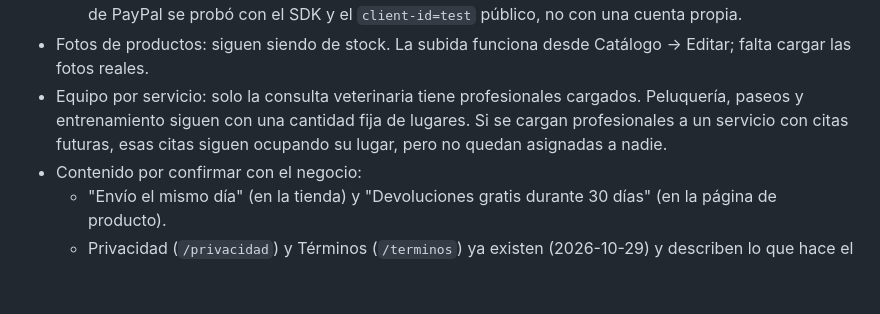
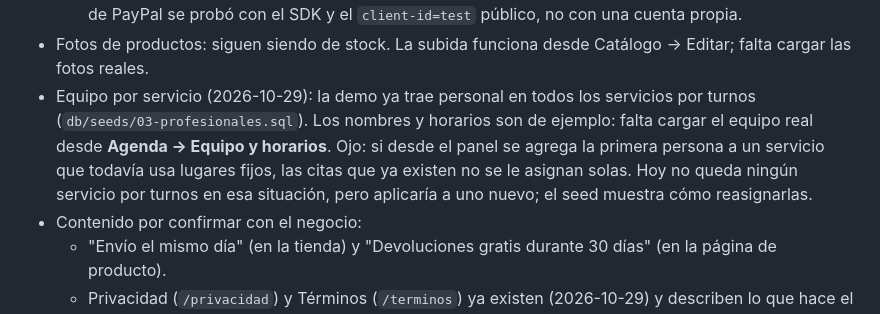
Before and after one commit to AxER1402/Veterinaria, a Markdown page: falta.md, the part around the change. Rendered like a GitHub page; blank space fills up the shorter version.

```diff
--- a/falta.md
+++ b/falta.md
@@ -16,7 +16,7 @@ Pendiente
   - Ya hecho: el checkout solo ofrece los métodos con claves, el texto sobre la tarjeta se corrigió y existe el reembolso por API. El 2026-10-29 se agregaron `STRIPE_OCULTAR_TARJETA`, `disable-funding=card`, la revisión de la CSP, el aviso al cerrar PayPal y el tipo de cambio automático del Banguat (ver `implementacionfaltante.md`).
   - Faltan las claves de prueba (sandbox) de PayPal y Stripe en el `.env`. Sin ellas no se puede pagar en línea ni reembolsar por la pasarela; el panel lo dice y permite registrar el reembolso a mano. El flujo de PayPal se probó con el SDK y el `client-id=test` público, no con una cuenta propia.
 - Fotos de productos: siguen siendo de stock. La subida funciona desde Catálogo → Editar; falta cargar las fotos reales.
-- Equipo por servicio: solo la consulta veterinaria tiene profesionales cargados. Peluquería, paseos y entrenamiento siguen con una cantidad fija de lugares. Si se cargan profesionales a un servicio con citas futuras, esas citas siguen ocupando su lugar, pero no quedan asignadas a nadie.
+- Equipo por servicio (2026-10-29): la demo ya trae personal en todos los servicios por turnos (`db/seeds/03-profesionales.sql`). Los nombres y horarios son de ejemplo: falta cargar el equipo real desde **Agenda → Equipo y horarios**. Ojo: si desde el panel se agrega la primera persona a un servicio que todavía usa lugares fijos, las citas que ya existen no se le asignan solas. Hoy no queda ningún servicio por turnos en esa situación, pero aplicaría a uno nuevo; el seed muestra cómo reasignarlas.
 - Contenido por confirmar con el negocio:
   - "Envío el mismo día" (en la tienda) y "Devoluciones gratis durante 30 días" (en la página de producto).
   - Privacidad (`/privacidad`) y Términos (`/terminos`) ya existen (2026-10-29) y describen lo que hace el sistema, pero son un texto base: falta que el negocio confirme la política de cambios y devoluciones y los motivos para ocultar reseñas, y que lo revise alguien con criterio legal. Las cifras (horario, 60 días, 2 h, Q35/Q400, 3 faltas) salen del código: si cambian allá, cambiarlas también en `Terminos.jsx`.
```
Also changed, not shown: implementacionfaltante.md (+16 -0 lines).
